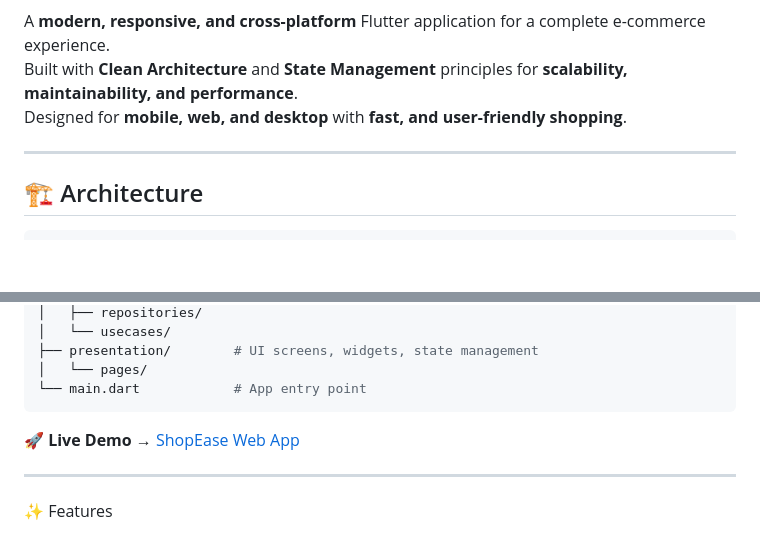
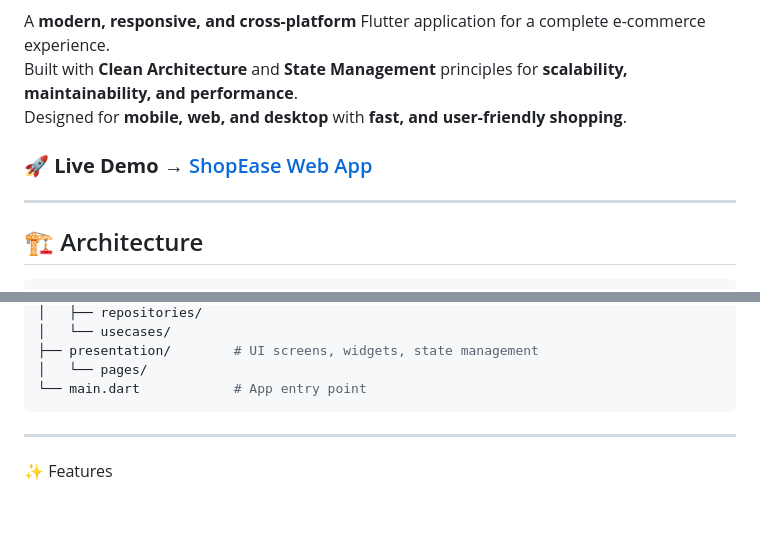
Before and after one commit to seshathri044/E-commerce-Flutter-App, a Markdown page: README.md, 2 parts joined by grey strips. Rendered like a GitHub page; blank space fills up the shorter version.

````diff
--- a/README.md
+++ b/README.md
@@ -3,6 +5,9 @@
 A **modern, responsive, and cross-platform** Flutter application for a complete e-commerce experience.
 Built with **Clean Architecture** and **State Management** principles for **scalability, maintainability, and performance**.
 Designed for **mobile, web, and desktop** with **fast, and user-friendly shopping**.
+
+
+### 🚀 **Live Demo** → [ShopEase Web App](https://seshathri044.github.io/E-commerce-Flutter-App/)
 
 ---
 
@@ -22,8 +27,6 @@ lib/
 │   └── pages/
 └── main.dart            # App entry point
 ```
-
-🚀 **Live Demo** → [ShopEase Web App](https://seshathri044.github.io/E-commerce-Flutter-App/)
 
 ---
 
````
Also changed, not shown: other parts of README.md (+2 -2 lines).
